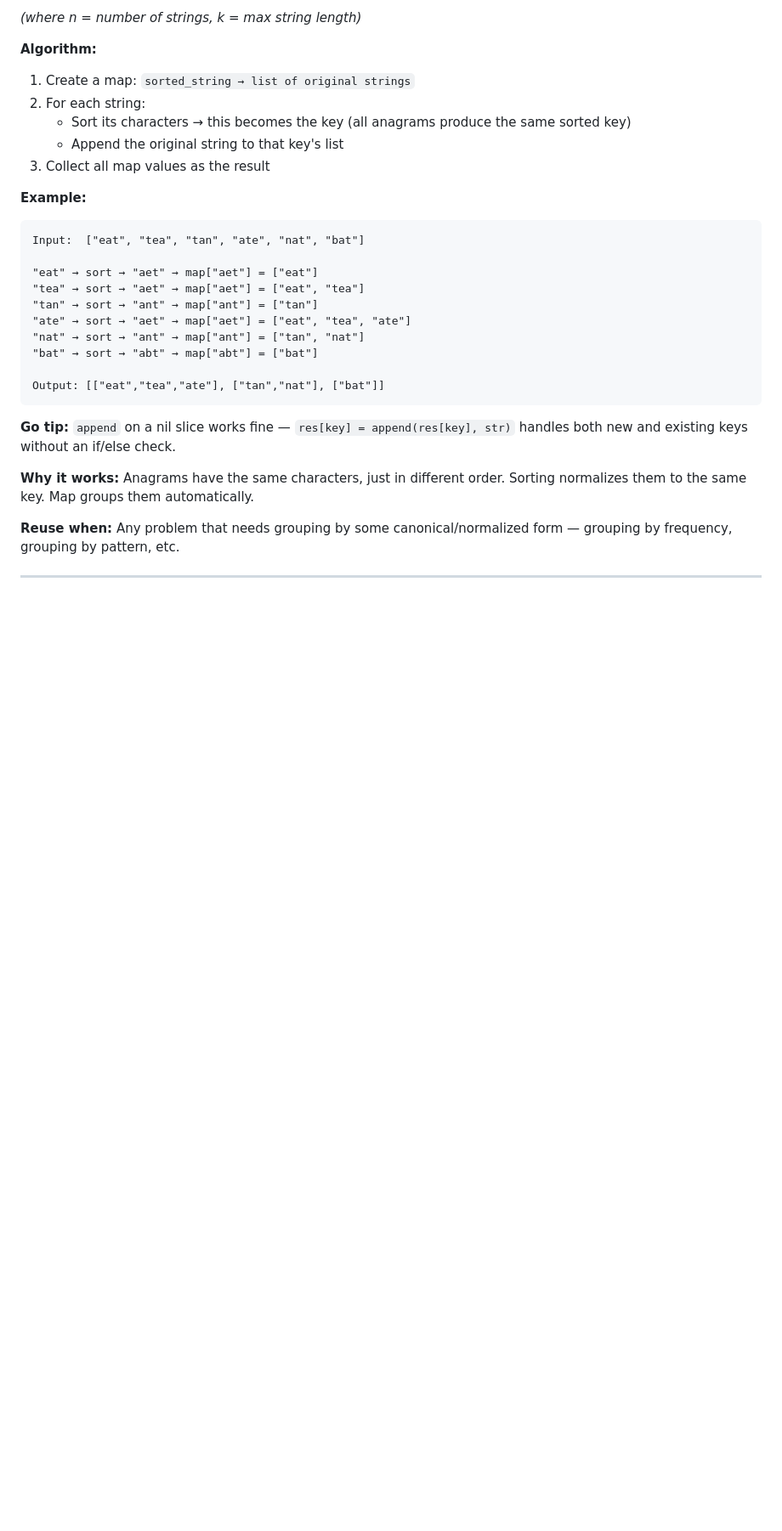
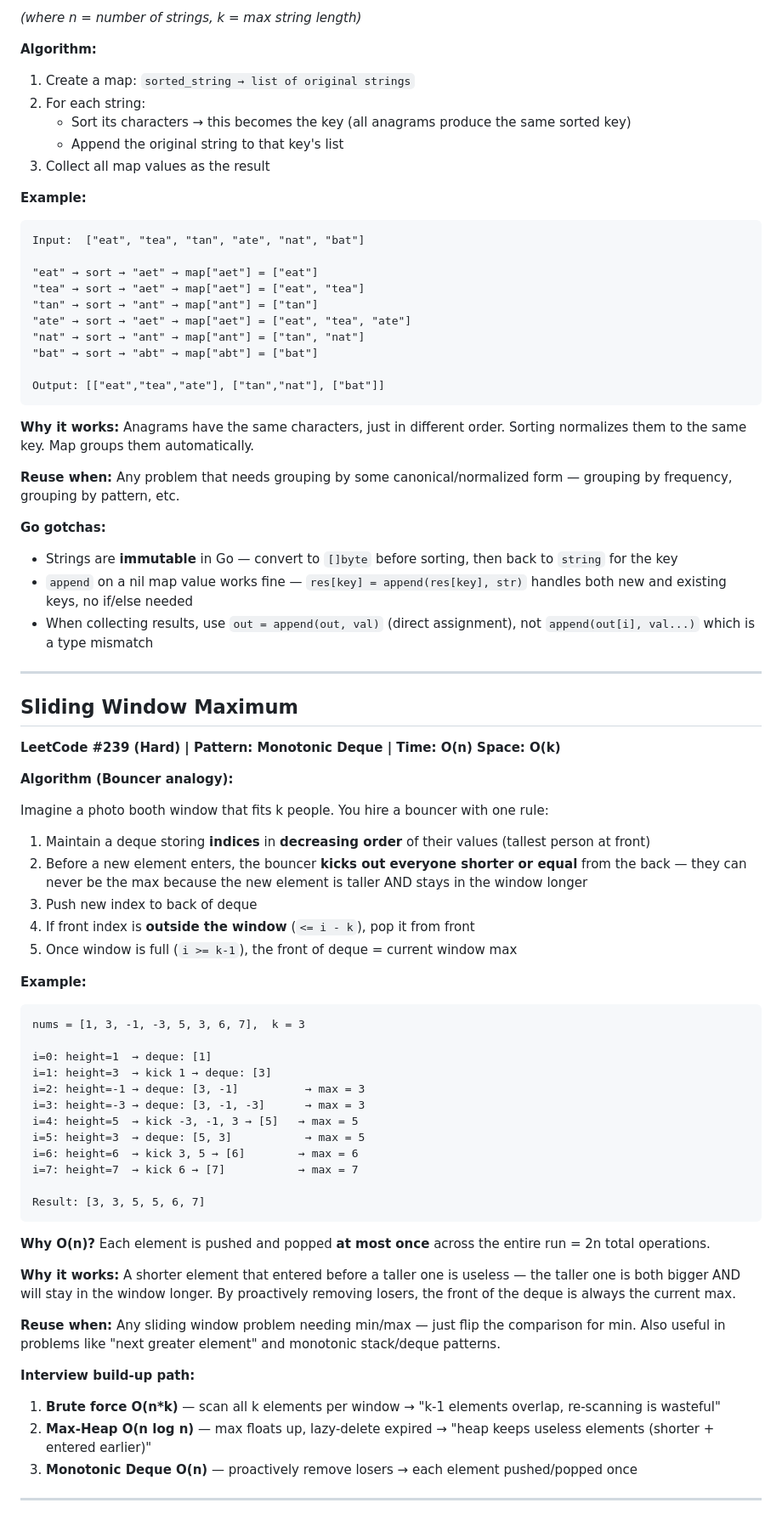
Before and after one commit to rmdhanush/interview-prep, a Markdown page: dsa-solutions.md, the part around one of its changes. Shown at 85% size. Rendered like a GitHub page; blank space fills up the shorter version.

Commit message:
Add Sliding Window Maximum + update Group Anagrams Go gotchas

````diff
--- a/dsa-solutions.md
+++ b/dsa-solutions.md
@@ -143,12 +144,58 @@ Input:  ["eat", "tea", "tan", "ate", "nat", "bat"]
 Output: [["eat","tea","ate"], ["tan","nat"], ["bat"]]
 ```
 
-**Go tip:** `append` on a nil slice works fine — `res[key] = append(res[key], str)` handles both new and existing keys without an if/else check.
-
 **Why it works:** Anagrams have the same characters, just in different order. Sorting normalizes them to the same key. Map groups them automatically.
 
 **Reuse when:** Any problem that needs grouping by some canonical/normalized form — grouping by frequency, grouping by pattern, etc.
 
+**Go gotchas:**
+- Strings are **immutable** in Go — convert to `[]byte` before sorting, then back to `string` for the key
+- `append` on a nil map value works fine — `res[key] = append(res[key], str)` handles both new and existing keys, no if/else needed
+- When collecting results, use `out = append(out, val)` (direct assignment), not `append(out[i], val...)` which is a type mismatch
+
+---
+
+## Sliding Window Maximum
+
+**LeetCode #239 (Hard) | Pattern: Monotonic Deque | Time: O(n) Space: O(k)**
+
+**Algorithm (Bouncer analogy):**
+
+Imagine a photo booth window that fits k people. You hire a bouncer with one rule:
+
+1. Maintain a deque storing **indices** in **decreasing order** of their values (tallest person at front)
+2. Before a new element enters, the bouncer **kicks out everyone shorter or equal** from the back — they can never be the max because the new element is taller AND stays in the window longer
+3. Push new index to back of deque
+4. If front index is **outside the window** (`<= i - k`), pop it from front
+5. Once window is full (`i >= k-1`), the front of deque = current window max
+
+**Example:**
+```
+nums = [1, 3, -1, -3, 5, 3, 6, 7],  k = 3
+
+i=0: height=1  → deque: [1]
+i=1: height=3  → kick 1 → deque: [3]
+i=2: height=-1 → deque: [3, -1]          → max = 3
+i=3: height=-3 → deque: [3, -1, -3]      → max = 3
+i=4: height=5  → kick -3, -1, 3 → [5]   → max = 5
+i=5: height=3  → deque: [5, 3]           → max = 5
+i=6: height=6  → kick 3, 5 → [6]        → max = 6
+i=7: height=7  → kick 6 → [7]           → max = 7
+
+Result: [3, 3, 5, 5, 6, 7]
+```
+
+**Why O(n)?** Each element is pushed and popped **at most once** across the entire run = 2n total operations.
+
+**Why it works:** A shorter element that entered before a taller one is useless — the taller one is both bigger AND will stay in the window longer. By proactively removing losers, the front of the deque is always the current max.
+
+**Reuse when:** Any sliding window problem needing min/max — just flip the comparison for min. Also useful in problems like "next greater element" and monotonic stack/deque patterns.
+
+**Interview build-up path:**
+1. **Brute force O(n*k)** — scan all k elements per window → "k-1 elements overlap, re-scanning is wasteful"
+2. **Max-Heap O(n log n)** — max floats up, lazy-delete expired → "heap keeps useless elements (shorter + entered earlier)"
+3. **Monotonic Deque O(n)** — proactively remove losers → each element pushed/popped once
+
 ---
 
 <!-- Add new problems below this line -->
````
Also changed, not shown: other parts of dsa-solutions.md (+1 -0 lines).
